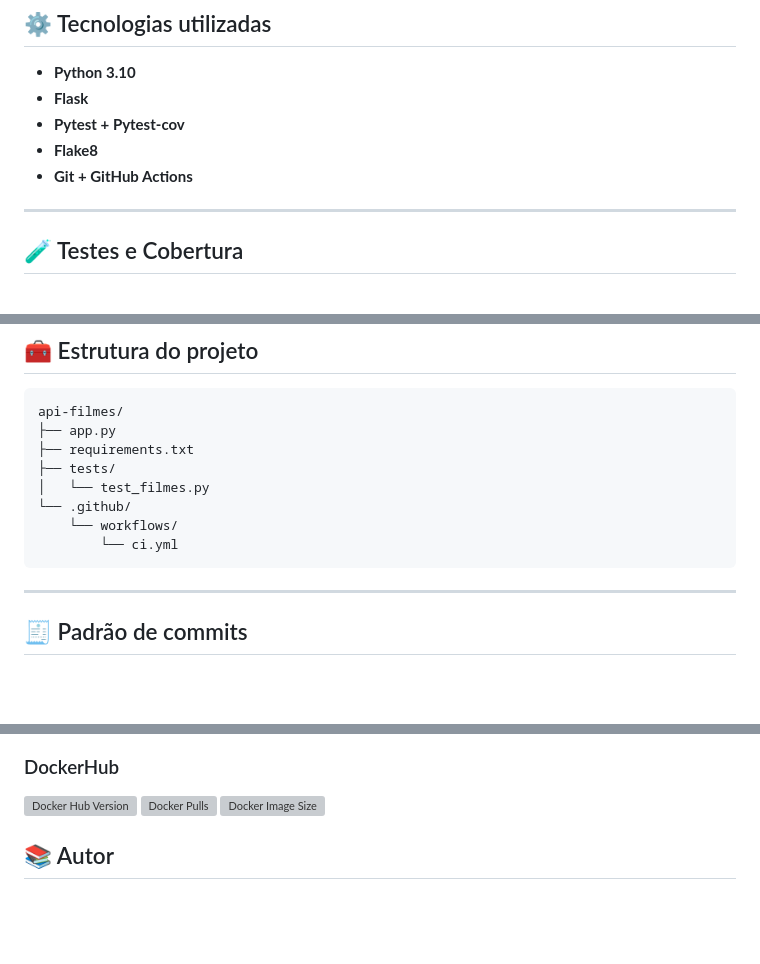
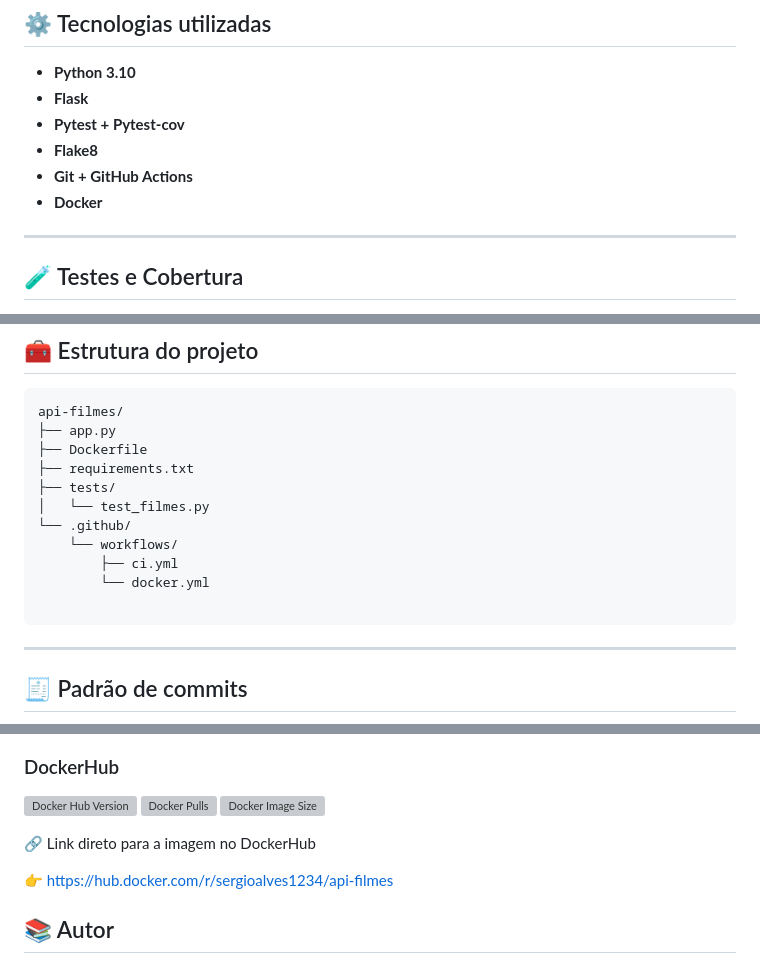
Before and after one commit to sergiioalves/api-filmes, a Markdown page: README.md, 3 parts joined by grey strips. Rendered like a GitHub page; blank space fills up the shorter version; grey boxes are pictures that could not be loaded.

Commit message:
docs(readme): adiciona link e badges do DockerHub

````diff
--- a/README.md
+++ b/README.md
@@ -26,6 +26,7 @@ Faz parte de uma atividade prática sobre **integração contínua (CI/CD)**, bo
 - **Pytest + Pytest-cov**
 - **Flake8**
 - **Git + GitHub Actions**
+- **Docker**
 
 ---
 
@@ -97,12 +98,15 @@ Acesse no navegador:
 ```
 api-filmes/
 ├── app.py
+├── Dockerfile
 ├── requirements.txt
 ├── tests/
 │   └── test_filmes.py
 └── .github/
     └── workflows/
-        └── ci.yml
+        ├── ci.yml
+        └── docker.yml
+
 ```
 
 ---
@@ -136,6 +140,10 @@ git commit -S -m "feat(api): adiciona rota DELETE /filmes/<id>"
 ![Docker Image Size](https://badgen.net/docker/size/sergioalves1234/api-filmes/latest)
 
 
+🔗 Link direto para a imagem no DockerHub
+
+👉 https://hub.docker.com/r/sergioalves1234/api-filmes
+
 ## 📚 Autor
 
 **Sérgio Alves**
````
